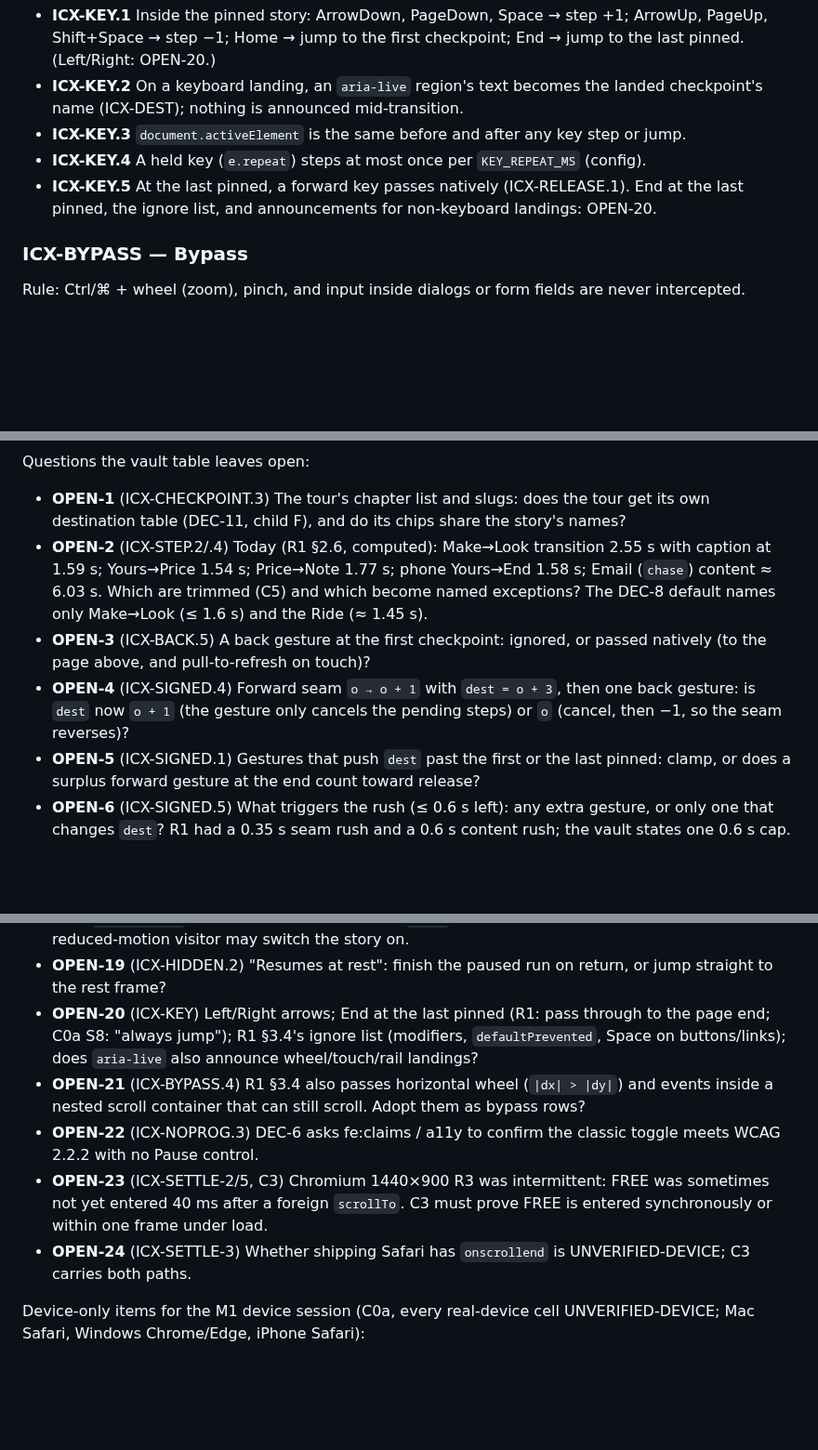
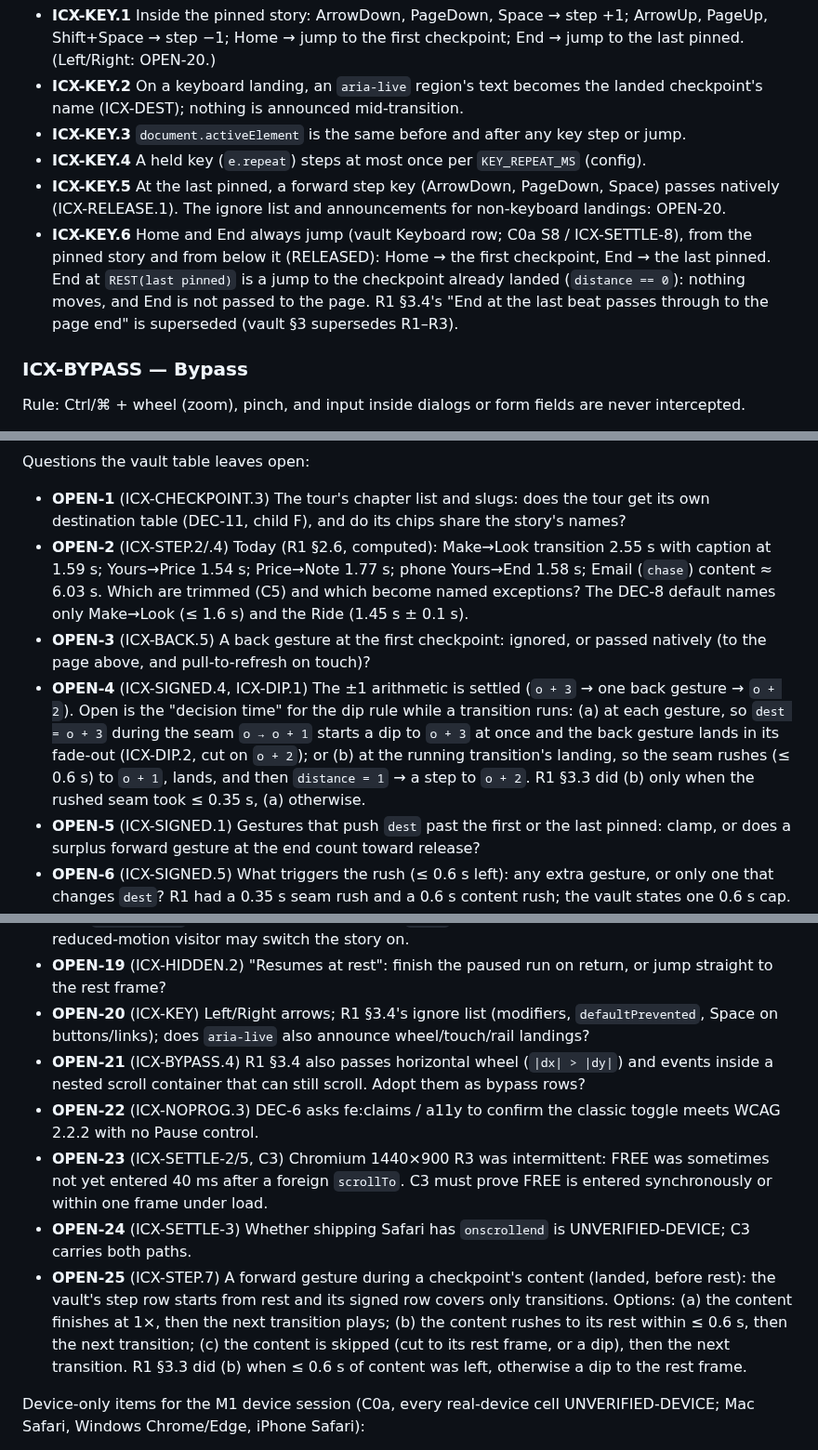
Before and after one commit to Freelance-Easy/freelance-easy-site, a Markdown page: docs/interaction-contract.md, 3 parts joined by grey strips. Shown at 93% size. GitHub-like rendering; blank space fills up the shorter version.

```diff
--- a/docs/interaction-contract.md
+++ b/docs/interaction-contract.md
@@ -280,8 +299,12 @@ landings without moving focus.
   (ICX-DEST); nothing is announced mid-transition.
 - **ICX-KEY.3** `document.activeElement` is the same before and after any key step or jump.
 - **ICX-KEY.4** A held key (`e.repeat`) steps at most once per `KEY_REPEAT_MS` (config).
-- **ICX-KEY.5** At the last pinned, a forward key passes natively (ICX-RELEASE.1). End at the last pinned, the ignore
-  list, and announcements for non-keyboard landings: OPEN-20.
+- **ICX-KEY.5** At the last pinned, a forward step key (ArrowDown, PageDown, Space) passes natively
+  (ICX-RELEASE.1). The ignore list and announcements for non-keyboard landings: OPEN-20.
+- **ICX-KEY.6** Home and End always jump (vault Keyboard row; C0a S8 / ICX-SETTLE-8), from the pinned story and from
+  below it (RELEASED): Home → the first checkpoint, End → the last pinned. End at `REST(last pinned)` is a jump to the
+  checkpoint already landed (`distance == 0`): nothing moves, and End is not passed to the page. R1 §3.4's "End at the
+  last beat passes through to the page end" is superseded (vault §3 supersedes R1–R3).
 
 ### ICX-BYPASS — Bypass
 
@@ -330,11 +354,14 @@ Questions the vault table leaves open:
   (DEC-11, child F), and do its chips share the story's names?
 - **OPEN-2** (ICX-STEP.2/.4) Today (R1 §2.6, computed): Make→Look transition 2.55 s with caption at 1.59 s;
   Yours→Price 1.54 s; Price→Note 1.77 s; phone Yours→End 1.58 s; Email (`chase`) content ≈ 6.03 s. Which are trimmed
-  (C5) and which become named exceptions? The DEC-8 default names only Make→Look (≤ 1.6 s) and the Ride (≈ 1.45 s).
+  (C5) and which become named exceptions? The DEC-8 default names only Make→Look (≤ 1.6 s) and the Ride (1.45 s ± 0.1 s).
 - **OPEN-3** (ICX-BACK.5) A back gesture at the first checkpoint: ignored, or passed natively (to the page above, and
   pull-to-refresh on touch)?
-- **OPEN-4** (ICX-SIGNED.4) Forward seam `o → o + 1` with `dest = o + 3`, then one back gesture: is `dest` now `o + 1`
-  (the gesture only cancels the pending steps) or `o` (cancel, then −1, so the seam reverses)?
+- **OPEN-4** (ICX-SIGNED.4, ICX-DIP.1) The ±1 arithmetic is settled (`o + 3` → one back gesture → `o + 2`). Open is
+  the "decision time" for the dip rule while a transition runs: (a) at each gesture, so `dest = o + 3` during the seam
+  `o → o + 1` starts a dip to `o + 3` at once and the back gesture lands in its fade-out (ICX-DIP.2, cut on `o + 2`);
+  or (b) at the running transition's landing, so the seam rushes (≤ 0.6 s) to `o + 1`, lands, and then
+  `distance = 1` → a step to `o + 2`. R1 §3.3 did (b) only when the rushed seam took ≤ 0.35 s, (a) otherwise.
 - **OPEN-5** (ICX-SIGNED.1) Gestures that push `dest` past the first or the last pinned: clamp, or does a surplus
   forward gesture at the end count toward release?
 - **OPEN-6** (ICX-SIGNED.5) What triggers the rush (≤ 0.6 s left): any extra gesture, or only one that changes
@@ -364,8 +391,7 @@ Questions the vault table leaves open:
   (e.g. `localStorage`), whether it also appears on `/tour` and stops the tour's autoplay, and whether a
   reduced-motion visitor may switch the story on.
 - **OPEN-19** (ICX-HIDDEN.2) "Resumes at rest": finish the paused run on return, or jump straight to the rest frame?
-- **OPEN-20** (ICX-KEY) Left/Right arrows; End at the last pinned (R1: pass through to the page end; C0a S8: "always
-  jump"); R1 §3.4's ignore list (modifiers, `defaultPrevented`, Space on buttons/links); does `aria-live` also announce
+- **OPEN-20** (ICX-KEY) Left/Right arrows; R1 §3.4's ignore list (modifiers, `defaultPrevented`, Space on buttons/links); does `aria-live` also announce
   wheel/touch/rail landings?
 - **OPEN-21** (ICX-BYPASS.4) R1 §3.4 also passes horizontal wheel (`|dx| > |dy|`) and events inside a nested scroll
   container that can still scroll. Adopt them as bypass rows?
@@ -374,6 +400,11 @@ Questions the vault table leaves open:
 - **OPEN-23** (ICX-SETTLE-2/5, C3) Chromium 1440×900 R3 was intermittent: FREE was sometimes not yet entered 40 ms after
   a foreign `scrollTo`. C3 must prove FREE is entered synchronously or within one frame under load.
 - **OPEN-24** (ICX-SETTLE-3) Whether shipping Safari has `onscrollend` is UNVERIFIED-DEVICE; C3 carries both paths.
+- **OPEN-25** (ICX-STEP.7) A forward gesture during a checkpoint's content (landed, before rest): the vault's step
+  row starts from rest and its signed row covers only transitions. Options: (a) the content finishes at 1×, then the
+  next transition plays; (b) the content rushes to its rest within ≤ 0.6 s, then the next transition; (c) the content
+  is skipped (cut to its rest frame, or a dip), then the next transition. R1 §3.3 did (b) when ≤ 0.6 s of content was
+  left, otherwise a dip to the rest frame.
 
 Device-only items for the M1 device session (C0a, every real-device cell UNVERIFIED-DEVICE; Mac Safari, Windows
 Chrome/Edge, iPhone Safari):
```
Also changed, not shown: other parts of docs/interaction-contract.md (+36 -16 lines), docs/checkpoint-config.md (+5 -4 lines).
